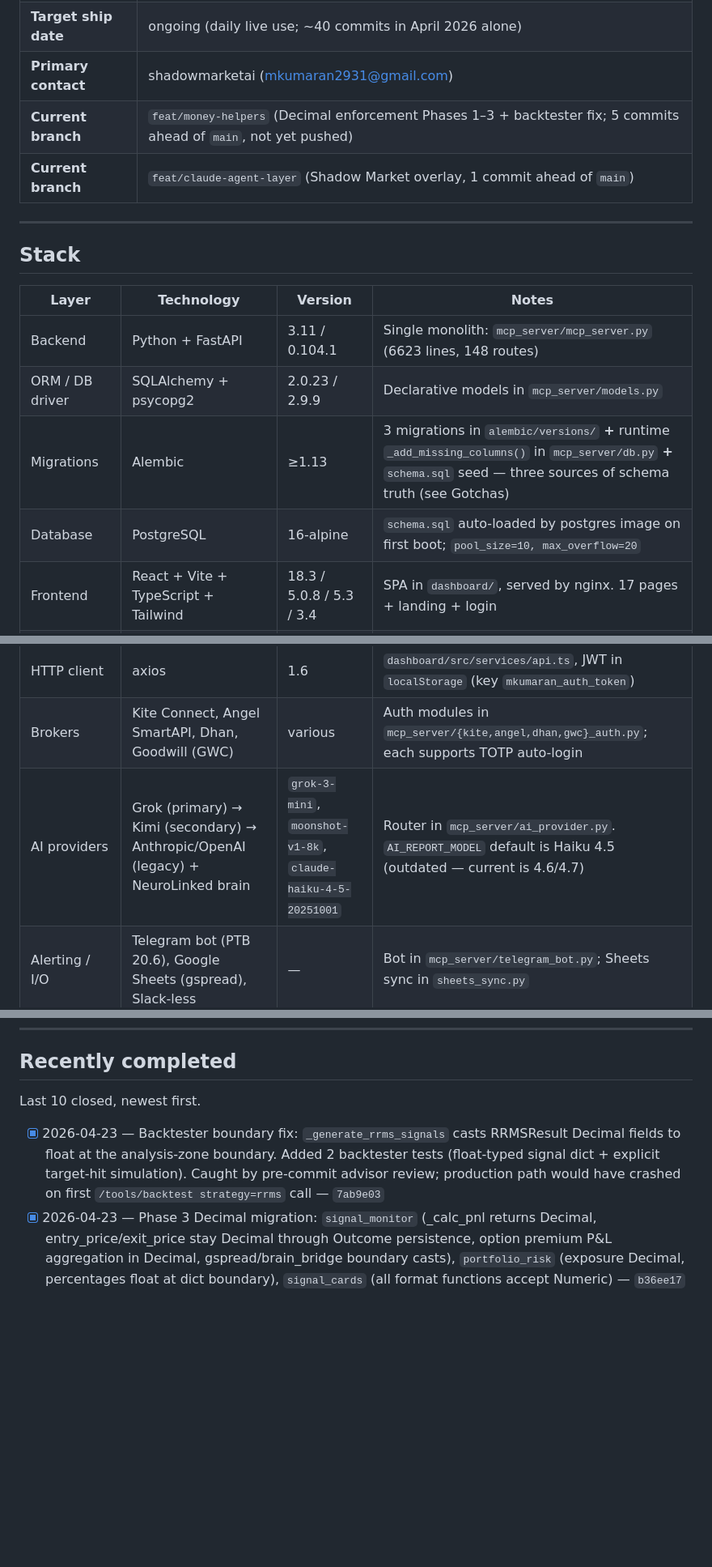
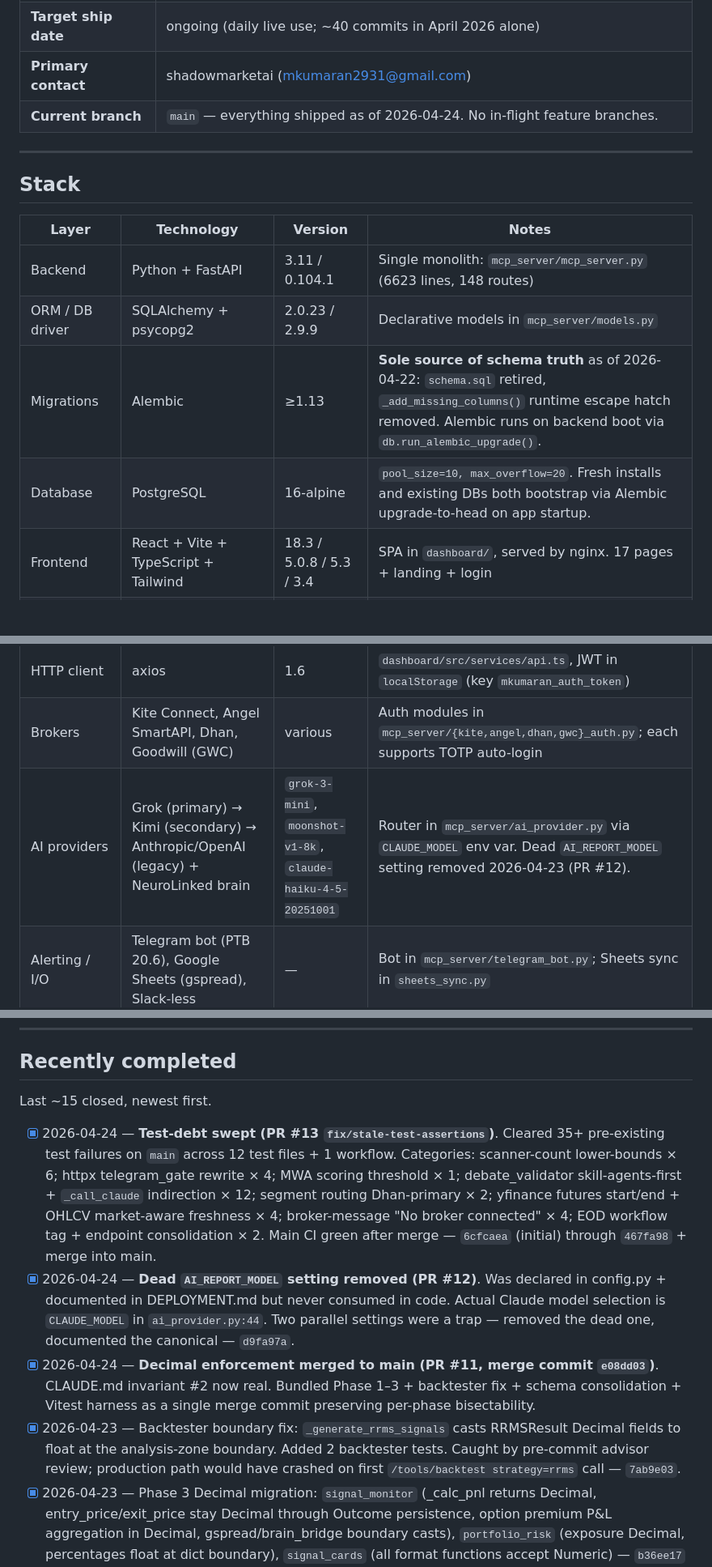
Before and after one commit to shadowmarketai/mkumaran-trading-os, a Markdown page: .claude/project-state.md, 3 parts joined by grey strips. Shown at 81% size. Rendered like a GitHub page; blank space fills up the shorter version.

```diff
--- a/.claude/project-state.md
+++ b/.claude/project-state.md
@@ -21,8 +20,7 @@
 | **Started** | ~2026-04-15 (first commit on current repo; code is older, history likely squashed) |
 | **Target ship date** | ongoing (daily live use; ~40 commits in April 2026 alone) |
 | **Primary contact** | shadowmarketai (mkumaran2931@gmail.com) |
-| **Current branch** | `feat/money-helpers` (Decimal enforcement Phases 1–3 + backtester fix; 5 commits ahead of `main`, not yet pushed) |
-| **Current branch** | `feat/claude-agent-layer` (Shadow Market overlay, 1 commit ahead of `main`) |
+| **Current branch** | `main` — everything shipped as of 2026-04-24. No in-flight feature branches. |
 
 ---
 
@@ -32,13 +30,13 @@
 |---|---|---|---|
 | Backend | Python + FastAPI | 3.11 / 0.104.1 | Single monolith: `mcp_server/mcp_server.py` (6623 lines, 148 routes) |
 | ORM / DB driver | SQLAlchemy + psycopg2 | 2.0.23 / 2.9.9 | Declarative models in `mcp_server/models.py` |
-| Migrations | Alembic | ≥1.13 | 3 migrations in `alembic/versions/` **+** runtime `_add_missing_columns()` in `mcp_server/db.py` **+** `schema.sql` seed — three sources of schema truth (see Gotchas) |
-| Database | PostgreSQL | 16-alpine | `schema.sql` auto-loaded by postgres image on first boot; `pool_size=10, max_overflow=20` |
+| Migrations | Alembic | ≥1.13 | **Sole source of schema truth** as of 2026-04-22: `schema.sql` retired, `_add_missing_columns()` runtime escape hatch removed. Alembic runs on backend boot via `db.run_alembic_upgrade()`. |
+| Database | PostgreSQL | 16-alpine | `pool_size=10, max_overflow=20`. Fresh installs and existing DBs both bootstrap via Alembic upgrade-to-head on app startup. |
 | Frontend | React + Vite + TypeScript + Tailwind | 18.3 / 5.0.8 / 5.3 / 3.4 | SPA in `dashboard/`, served by nginx. 17 pages + landing + login |
 | UI libs | framer-motion, lightweight-charts, recharts, lucide-react | — | No shadcn; local `components/ui/` |
 | HTTP client | axios | 1.6 | `dashboard/src/services/api.ts`, JWT in `localStorage` (key `mkumaran_auth_token`) |
 | Brokers | Kite Connect, Angel SmartAPI, Dhan, Goodwill (GWC) | various | Auth modules in `mcp_server/{kite,angel,dhan,gwc}_auth.py`; each supports TOTP auto-login |
-| AI providers | Grok (primary) → Kimi (secondary) → Anthropic/OpenAI (legacy) + NeuroLinked brain | `grok-3-mini`, `moonshot-v1-8k`, `claude-haiku-4-5-20251001` | Router in `mcp_server/ai_provider.py`. `AI_REPORT_MODEL` default is Haiku 4.5 (outdated — current is 4.6/4.7) |
+| AI providers | Grok (primary) → Kimi (secondary) → Anthropic/OpenAI (legacy) + NeuroLinked brain | `grok-3-mini`, `moonshot-v1-8k`, `claude-haiku-4-5-20251001` | Router in `mcp_server/ai_provider.py` via `CLAUDE_MODEL` env var. Dead `AI_REPORT_MODEL` setting removed 2026-04-23 (PR #12). |
 | Alerting / I/O | Telegram bot (PTB 20.6), Google Sheets (gspread), Slack-less | — | Bot in `mcp_server/telegram_bot.py`; Sheets sync in `sheets_sync.py` |
 | Automation | n8n | self-hosted | 6 workflows in `n8n_workflows/` (morning / signal receiver / market monitor / EOD / extended monitor / MCX EOD) |
 | TradingView | Pine Script + TradingView screener (tradingview-screener), Chartink | — | `tradingview_scanner.py`, `pine_script/rrms_strategy.pine` |
@@ -109,9 +115,12 @@ Ordered by priority. Top item is what `/resume` suggests next.
 
 ## Recently completed
 
-Last 10 closed, newest first.
+Last ~15 closed, newest first.
 
-- [x] 2026-04-23 — Backtester boundary fix: `_generate_rrms_signals` casts RRMSResult Decimal fields to float at the analysis-zone boundary. Added 2 backtester tests (float-typed signal dict + explicit target-hit simulation). Caught by pre-commit advisor review; production path would have crashed on first `/tools/backtest strategy=rrms` call — `7ab9e03`
+- [x] 2026-04-24 — **Test-debt swept (PR #13 `fix/stale-test-assertions`)**. Cleared 35+ pre-existing test failures on `main` across 12 test files + 1 workflow. Categories: scanner-count lower-bounds × 6; httpx telegram_gate rewrite × 4; MWA scoring threshold × 1; debate_validator skill-agents-first + `_call_claude` indirection × 12; segment routing Dhan-primary × 2; yfinance futures start/end + OHLCV market-aware freshness × 4; broker-message "No broker connected" × 4; EOD workflow tag + endpoint consolidation × 2. Main CI green after merge — `6cfcaea` (initial) through `467fa98` + merge into main.
+- [x] 2026-04-24 — **Dead `AI_REPORT_MODEL` setting removed (PR #12)**. Was declared in config.py + documented in DEPLOYMENT.md but never consumed in code. Actual Claude model selection is `CLAUDE_MODEL` in `ai_provider.py:44`. Two parallel settings were a trap — removed the dead one, documented the canonical — `d9fa97a`.
+- [x] 2026-04-24 — **Decimal enforcement merged to main (PR #11, merge commit `e08dd03`)**. CLAUDE.md invariant #2 now real. Bundled Phase 1–3 + backtester fix + schema consolidation + Vitest harness as a single merge commit preserving per-phase bisectability.
+- [x] 2026-04-23 — Backtester boundary fix: `_generate_rrms_signals` casts RRMSResult Decimal fields to float at the analysis-zone boundary. Added 2 backtester tests. Caught by pre-commit advisor review; production path would have crashed on first `/tools/backtest strategy=rrms` call — `7ab9e03`.
 - [x] 2026-04-23 — Phase 3 Decimal migration: `signal_monitor` (_calc_pnl returns Decimal, entry_price/exit_price stay Decimal through Outcome persistence, option premium P&L aggregation in Decimal, gspread/brain_bridge boundary casts), `portfolio_risk` (exposure Decimal, percentages float at dict boundary), `signal_cards` (all format functions accept Numeric) — `b36ee17`
 - [x] 2026-04-23 — Phase 2 Decimal migration: `config.RRMS_CAPITAL`/`RRMS_RISK_PCT` → Decimal, `rrms_engine` fully Decimal with per-exchange tick rounding, `order_manager` capital+kill-switch+validation Decimal, Kite/Angel SDK boundary casts to float. `mwa_signal_generator` analysis-zone boundary cast at `risk_amt = float(...)`. `pretrade_check.check_rrr` drops stale float() coercion — `f63b858`
 - [x] 2026-04-22 — Phase 1 Decimal migration: added `mcp_server/money.py` (to_money/round_tick/round_paise/pnl/pct_return) with per-exchange rounding (NSE/BSE/NFO/MCX=2dp, CDS=4dp) and 43 tests — `f4cd4a9`
```
Also changed, not shown: other parts of .claude/project-state.md (+27 -8 lines).
